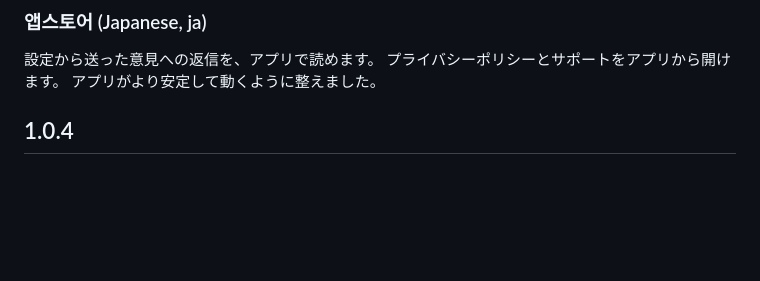
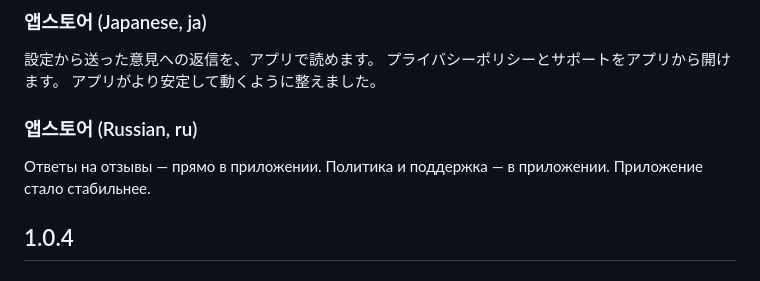
Before and after one commit to M1zz/CalendarSnap, a Markdown page: RELEASE_NOTES.md, the part around the change. Drawn GitHub-style; blank space fills up the shorter version.

```diff
--- a/RELEASE_NOTES.md
+++ b/RELEASE_NOTES.md
@@ -37,6 +37,12 @@ Polished the app to run more reliably.
 設定から送った意見への返信を、アプリで読めます。
 プライバシーポリシーとサポートをアプリから開けます。
 アプリがより安定して動くように整えました。
+
+### 앱스토어 (Russian, ru)
+
+Ответы на отзывы — прямо в приложении.
+Политика и поддержка — в приложении.
+Приложение стало стабильнее.
 
 ## 1.0.4
 
```
Also changed, not shown: APPSTORE.md (+58 -0 lines).
